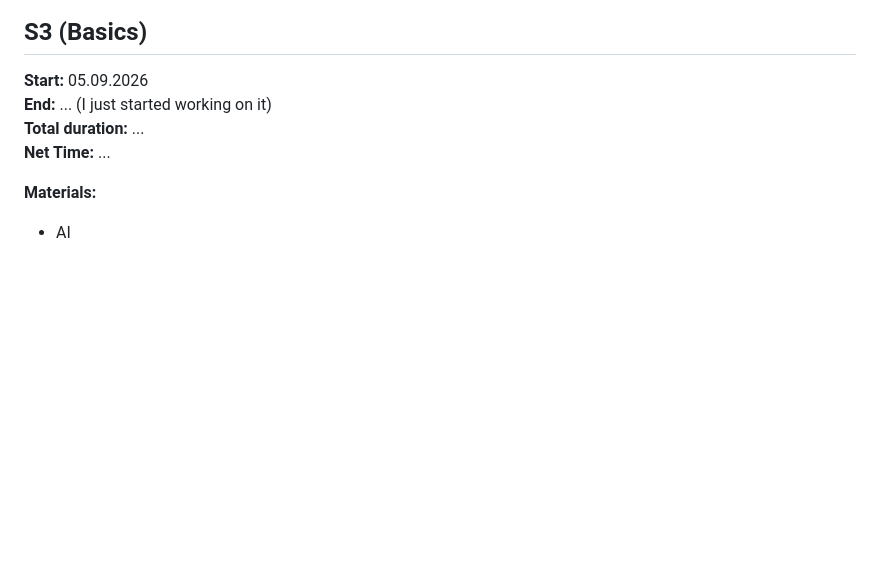
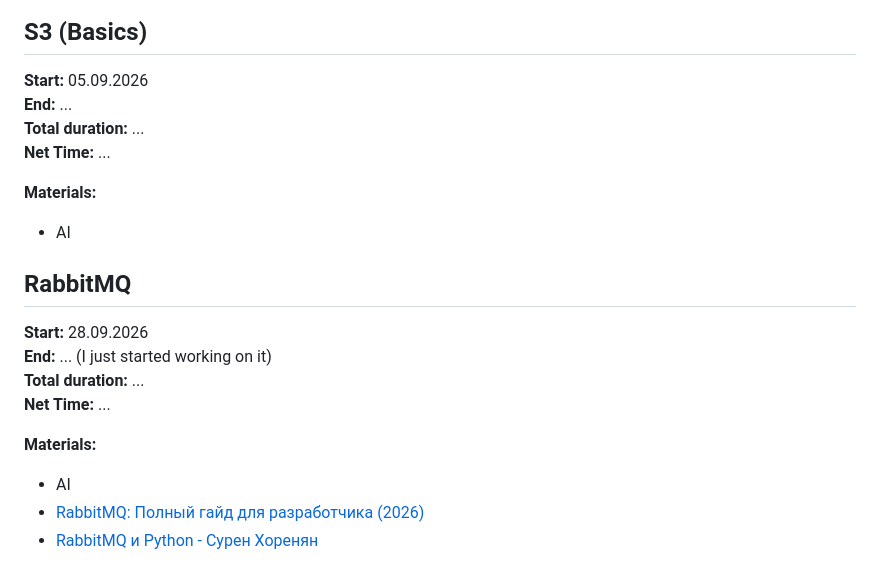
Before and after one commit to quantumlgm/learning, a Markdown page: technologies/timeline.md, the part around the change. GitHub-like rendering; blank space fills up the shorter version.

Commit message:
docs: add rabbitmq section to timeline
Added RabbitMQ section with start date and materials.

```diff
--- a/technologies/timeline.md
+++ b/technologies/timeline.md
@@ -225,9 +225,22 @@ https://github.com/quantumlgm/learning/tree/main/knowledge-base/Python
 ## S3 (Basics)
 
 **Start:** 05.09.2026
+**End:** ...
+**Total duration:** ...
+**Net Time:** ...
+
+**Materials:**
+- AI
+
+
+## RabbitMQ
+
+**Start:** 28.09.2026
 **End:** ... (I just started working on it)
 **Total duration:** ...
 **Net Time:** ...
 
 **Materials:**
 - AI
+- [RabbitMQ: Полный гайд для разработчика (2026)](https://youtu.be/7rxOg8mV1PE)
+- [RabbitMQ и Python - Сурен Хоренян](https://youtube.com/playlist?list=PLYnH8mpFQ4amsOuXBq4Gpc-Tzt-pwGjnI&si=BZoSePzD78fIlOHu)
```
